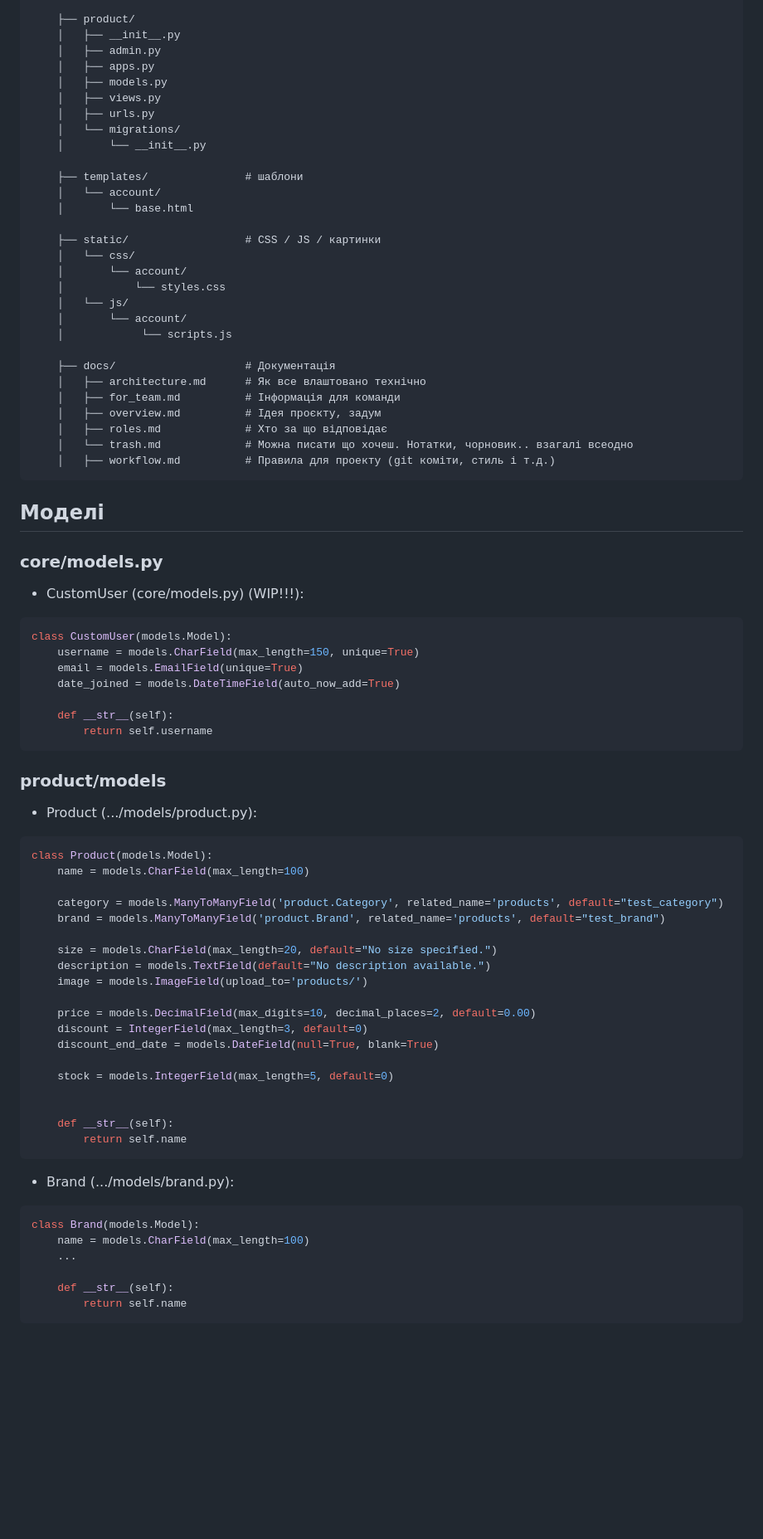
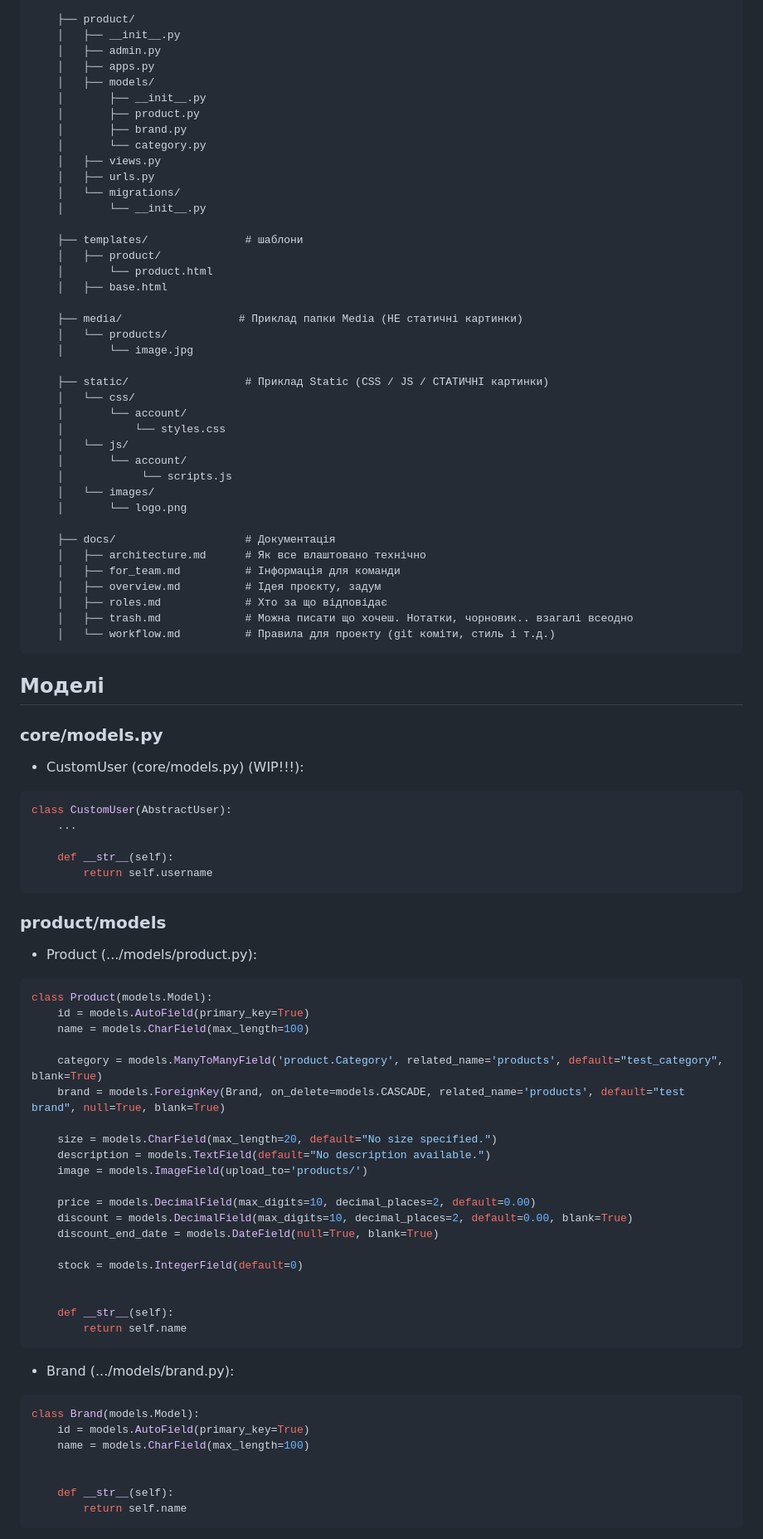
Before and after one commit to HliebKurtushyn/the_project, a Markdown page: docs/architecture.md, the part around one of its changes. Shown at 83% size. Drawn GitHub-style; blank space fills up the shorter version.

Commit message:
docs: add final models and fix some error in architecture.md

````diff
--- a/docs/architecture.md
+++ b/docs/architecture.md
@@ -32,41 +32,50 @@ the_project/
     │   ├── __init__.py
     │   ├── admin.py
     │   ├── apps.py
-    │   ├── models.py
+    │   ├── models/
+    │       ├── __init__.py
+    │       ├── product.py
+    │       ├── brand.py
+    │       └── category.py
     │   ├── views.py
     │   ├── urls.py
     │   └── migrations/
     │       └── __init__.py
 
     ├── templates/               # шаблони
-    │   └── account/
-    │       └── base.html
+    │   ├── product/
+    │       └── product.html
+    │   ├── base.html
 
-    ├── static/                  # CSS / JS / картинки
+    ├── media/                  # Приклад папки Media (НЕ статичні картинки)
+    │   └── products/
+    │       └── image.jpg
+
+    ├── static/                  # Приклад Static (CSS / JS / СТАТИЧНІ картинки)
     │   └── css/
     │       └── account/
     │           └── styles.css
     │   └── js/
     │       └── account/
     │            └── scripts.js
+    │   └── images/
+    │       └── logo.png
 
     ├── docs/                    # Документація
     │   ├── architecture.md      # Як все влаштовано технічно
     │   ├── for_team.md          # Інформація для команди
     │   ├── overview.md          # Ідея проєкту, задум
     │   ├── roles.md             # Хто за що відповідає
-    │   └── trash.md             # Можна писати що хочеш. Нотатки, чорновик.. взагалі всеодно
-    │   ├── workflow.md          # Правила для проекту (git коміти, стиль і т.д.)
+    │   ├── trash.md             # Можна писати що хочеш. Нотатки, чорновик.. взагалі всеодно
+    │   └── workflow.md          # Правила для проекту (git коміти, стиль і т.д.)
 ```
 
 ## Моделі
 ### core/models.py
 - CustomUser (core/models.py) (WIP!!!):
 ```python
-class CustomUser(models.Model):
-    username = models.CharField(max_length=150, unique=True)
-    email = models.EmailField(unique=True)
-    date_joined = models.DateTimeField(auto_now_add=True)
+class CustomUser(AbstractUser):
+    ...
 
     def __str__(self):
         return self.username
@@ -76,20 +85,21 @@ class CustomUser(models.Model):
 - Product (.../models/product.py):
 ```python
 class Product(models.Model):
+    id = models.AutoField(primary_key=True)
     name = models.CharField(max_length=100)
 
-    category = models.ManyToManyField('product.Category', related_name='products', default="test_category")
-    brand = models.ManyToManyField('product.Brand', related_name='products', default="test_brand")
+    category = models.ManyToManyField('product.Category', related_name='products', default="test_category", blank=True)
+    brand = models.ForeignKey(Brand, on_delete=models.CASCADE, related_name='products', default="test brand", null=True, blank=True)
 
     size = models.CharField(max_length=20, default="No size specified.")
     description = models.TextField(default="No description available.")
     image = models.ImageField(upload_to='products/')
 
     price = models.DecimalField(max_digits=10, decimal_places=2, default=0.00)
-    discount = IntegerField(max_length=3, default=0)
+    discount = models.DecimalField(max_digits=10, decimal_places=2, default=0.00, blank=True)
     discount_end_date = models.DateField(null=True, blank=True)
 
-    stock = models.IntegerField(max_length=5, default=0)
+    stock = models.IntegerField(default=0)
 
 
     def __str__(self):
@@ -100,8 +110,9 @@ class Product(models.Model):
 - Brand (.../models/brand.py):
 ```python
 class Brand(models.Model):
+    id = models.AutoField(primary_key=True)
     name = models.CharField(max_length=100)
-    ...
+
 
     def __str__(self):
         return self.name
````
Also changed, not shown: other parts of docs/architecture.md (+2 -1 lines).
